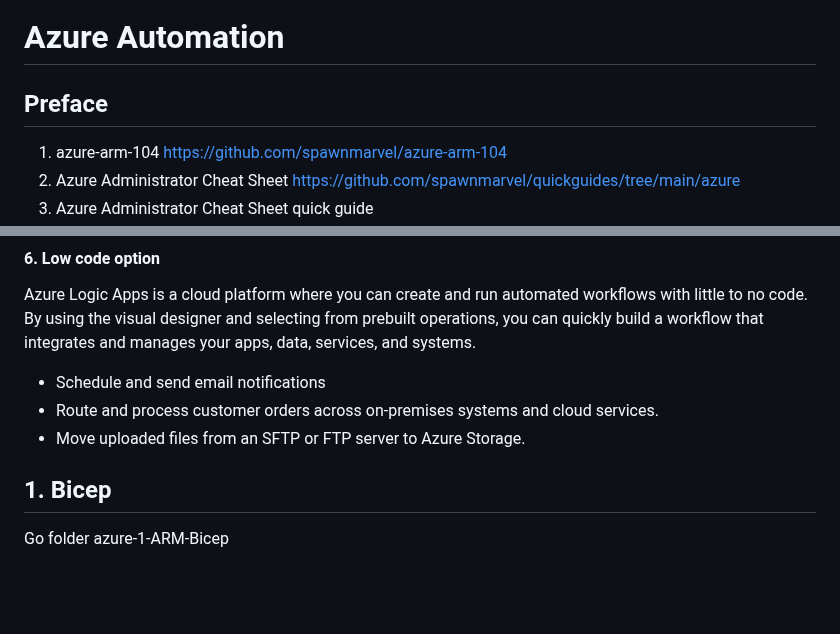
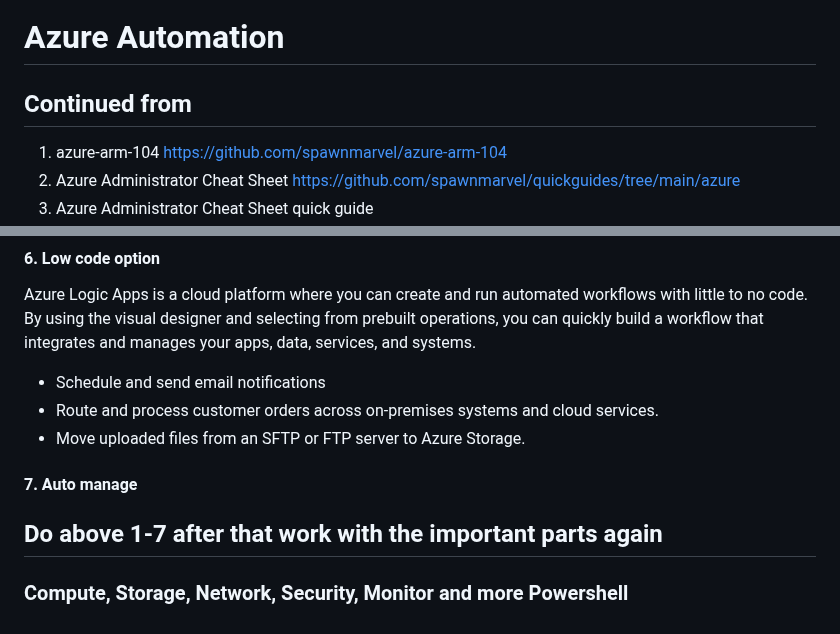
Before and after one commit to spawnmarvel/azure-automation-bicep-and-labs, a Markdown page: README.md, 2 parts joined by grey strips. GitHub-like rendering; blank space fills up the shorter version.

Commit message:
function

```diff
--- a/README.md
+++ b/README.md
@@ -1,6 +1,6 @@
 # Azure Automation
 
-## Preface
+## Continued from
 
 1. azure-arm-104 https://github.com/spawnmarvel/azure-arm-104
 2. Azure Administrator Cheat Sheet https://github.com/spawnmarvel/quickguides/tree/main/azure
@@ -141,8 +141,9 @@ Azure Logic Apps is a cloud platform where you can create and run automated work
 * Route and process customer orders across on-premises systems and cloud services.
 * Move uploaded files from an SFTP or FTP server to Azure Storage.
 
+#### 7. Auto manage
 
 
-## 1. Bicep
+## Do above 1-7 after that work with the important parts again
 
-Go folder azure-1-ARM-Bicep
+### Compute, Storage, Network, Security, Monitor and more Powershell
```
Also changed, not shown: other parts of README.md (+1 -1 lines).
